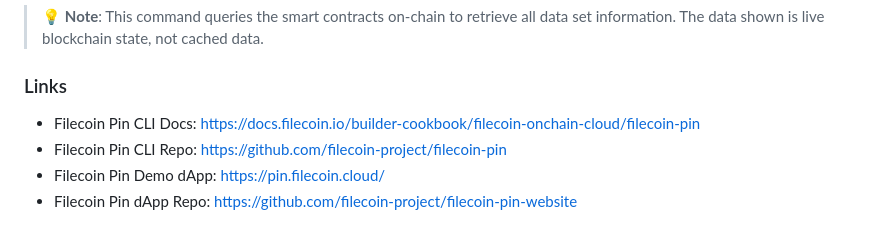
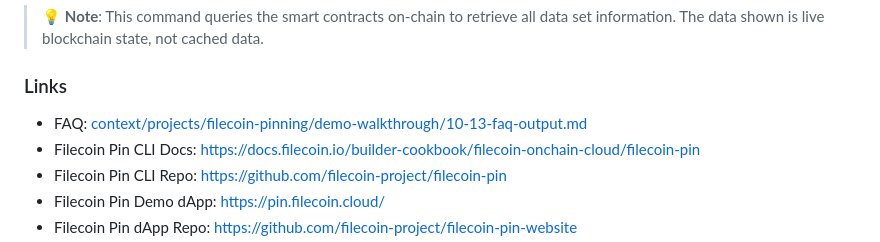
Before and after one commit to timfong888/filecoin-pin-demo, a Markdown page: DEMO_WALKTHROUGH.md, the part around the change. Drawn GitHub-style.

```diff
--- a/DEMO_WALKTHROUGH.md
+++ b/DEMO_WALKTHROUGH.md
@@ -302,6 +302,7 @@ Data set inspection complete
 > 💡 **Note**: This command queries the smart contracts on-chain to retrieve all data set information. The data shown is live blockchain state, not cached data.
 
 ### Links
+- FAQ: [context/projects/filecoin-pinning/demo-walkthrough/10-13-faq-output.md](context/projects/filecoin-pinning/demo-walkthrough/10-13-faq-output.md)
 - Filecoin Pin CLI Docs: https://docs.filecoin.io/builder-cookbook/filecoin-onchain-cloud/filecoin-pin
 - Filecoin Pin CLI Repo: https://github.com/filecoin-project/filecoin-pin
 - Filecoin Pin Demo dApp: https://pin.filecoin.cloud/
```
Also changed, not shown: 10-13-faq-output.md (added, +88 -0 lines).
